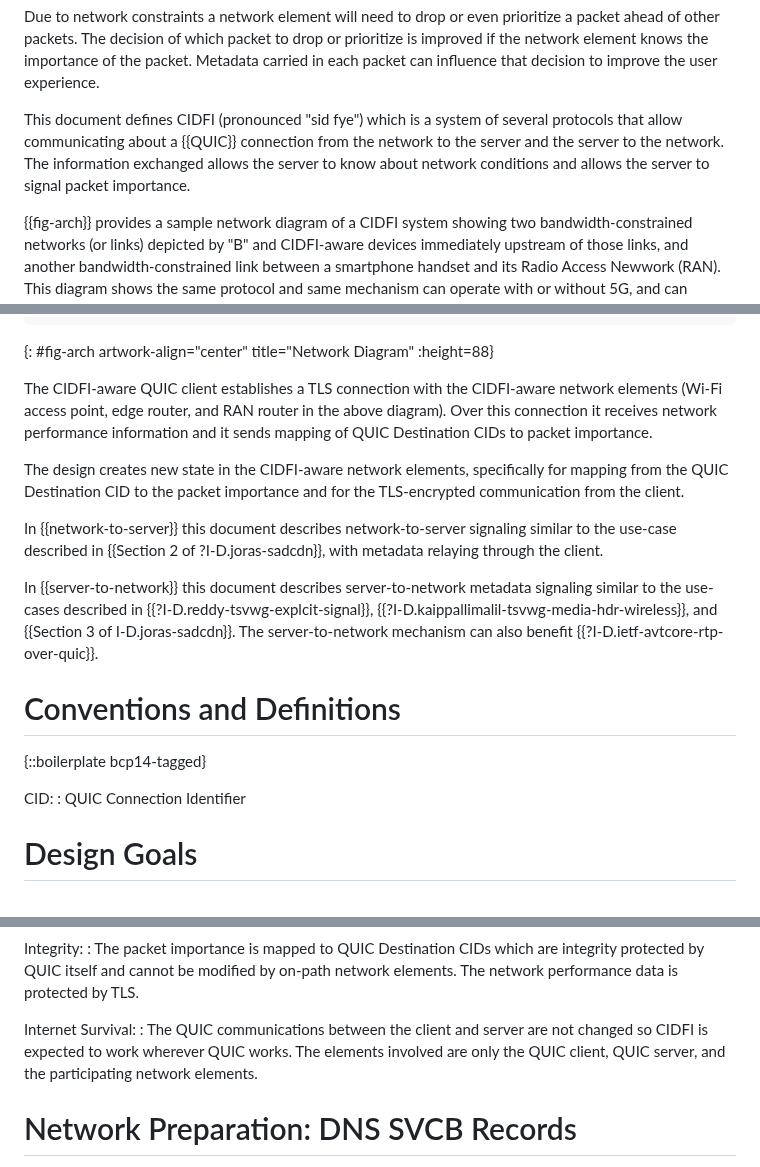
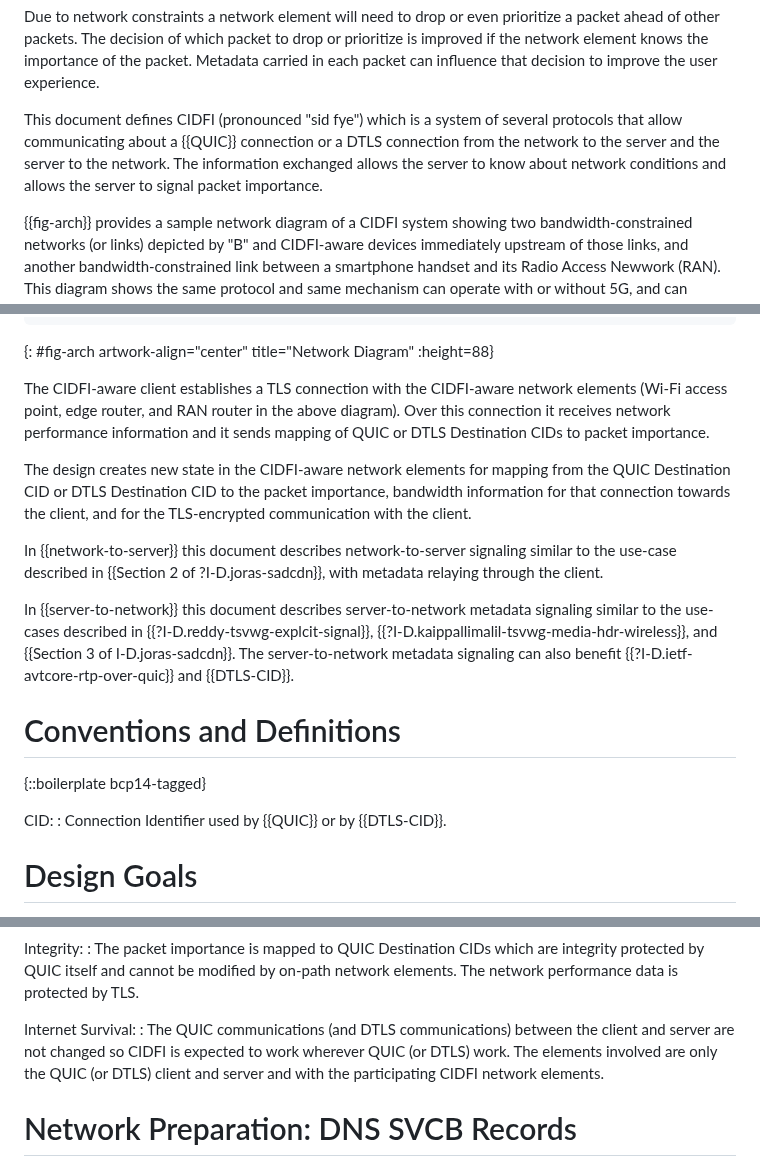
Before and after one commit to danwing/cidfi, a Markdown page: draft-wing-cidfi.md, 3 parts joined by grey strips. Rendered like a GitHub page.

Commit message:
more edits for DTLS-CID

```diff
--- a/draft-wing-cidfi.md
+++ b/draft-wing-cidfi.md
@@ -139,10 +142,11 @@ importance of the packet.  Metadata carried in each packet can influence
 that decision to improve the user experience.
 
 This document defines CIDFI (pronounced "sid fye") which is a system
-of several protocols that allow communicating about a {{QUIC}} connection
-from the network to the server and the server to the network.  The
-information exchanged allows the server to know about network conditions
-and allows the server to signal packet importance.
+of several protocols that allow communicating about a {{QUIC}}
+connection or a DTLS connection from the network to the server and the
+server to the network.  The information exchanged allows the server to
+know about network conditions and allows the server to signal packet
+importance.
 
 {{fig-arch}} provides a sample network diagram of a CIDFI system showing two
 bandwidth-constrained networks (or links) depicted by "B" and
@@ -174,15 +178,16 @@ domains such as Wi-Fi, an ISP edge router, and a 5G RAN.
 ~~~~~
 {: #fig-arch artwork-align="center" title="Network Diagram" :height=88}
 
-The CIDFI-aware QUIC client establishes a TLS connection with the
+The CIDFI-aware client establishes a TLS connection with the
 CIDFI-aware network elements (Wi-Fi access point, edge router, and RAN
 router in the above diagram).  Over this connection it receives
-network performance information and it sends mapping of QUIC
-Destination CIDs to packet importance.
+network performance information and it sends mapping of QUIC or DTLS Destination CIDs
+to packet importance.
 
-The design creates new state in the CIDFI-aware network elements,
-specifically for mapping from the QUIC Destination CID to the packet
-importance and for the TLS-encrypted communication from the client.
+The design creates new state in the CIDFI-aware network elements for
+mapping from the QUIC Destination CID or DTLS Destination CID to the
+packet importance, bandwidth information for that connection towards
+the client, and for the TLS-encrypted communication with the client.
 
 In {{network-to-server}} this document describes network-to-server signaling
 similar to the use-case described in {{Section 2 of ?I-D.joras-sadcdn}}, with metadata
@@ -192,8 +197,8 @@ In {{server-to-network}} this document describes server-to-network
 metadata signaling similar to the use-cases described in
 {{?I-D.reddy-tsvwg-explcit-signal}},
 {{?I-D.kaippallimalil-tsvwg-media-hdr-wireless}}, and {{Section 3 of
-I-D.joras-sadcdn}}.  The server-to-network mechanism can also
-benefit {{?I-D.ietf-avtcore-rtp-over-quic}}.
+I-D.joras-sadcdn}}.  The server-to-network metadata signaling can also
+benefit {{?I-D.ietf-avtcore-rtp-over-quic}} and {{DTLS-CID}}.
 
 
 # Conventions and Definitions
@@ -201,7 +206,7 @@ benefit {{?I-D.ietf-avtcore-rtp-over-quic}}.
 {::boilerplate bcp14-tagged}
 
 CID:
-: QUIC Connection Identifier
+: Connection Identifier used by {{QUIC}} or by {{DTLS-CID}}.
 
 
 # Design Goals
@@ -227,10 +232,10 @@ integrity protected by QUIC itself and cannot be modified by on-path
 network elements.  The network performance data is protected by TLS.
 
 Internet Survival:
-: The QUIC communications between the client and server are not changed
-so CIDFI is expected to work wherever QUIC works.  The elements involved
-are only the QUIC client, QUIC server, and the participating network
-elements.
+: The QUIC communications (and DTLS communications) between the client
+and server are not changed so CIDFI is expected to work wherever QUIC
+(or DTLS) work.  The elements involved are only the QUIC (or DTLS)
+client and server and with the participating CIDFI network elements.
 
 
 
```
Also changed, not shown: other parts of draft-wing-cidfi.md (+10 -7 lines).
